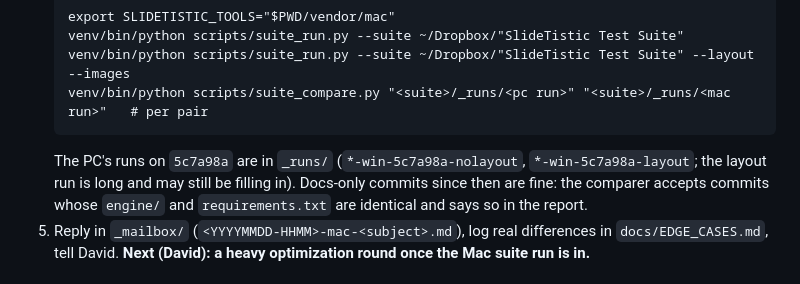
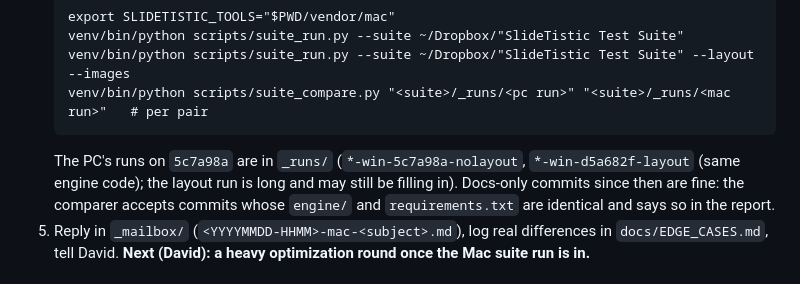
Before and after one commit to Horton619/slidetistic, a Markdown page: docs/HANDOFF_PC_TO_MAC.md, the part around the change. Drawn GitHub-style.

Commit message:
docs: correct the PC layout run name in the handoff
Co-Authored-By: Claude Opus 5.5 <noreply@anthropic.com>

````diff
--- a/docs/HANDOFF_PC_TO_MAC.md
+++ b/docs/HANDOFF_PC_TO_MAC.md
@@ -17,7 +17,7 @@ left open is here; details live in the linked files. Rewrite or delete this file
    venv/bin/python scripts/suite_run.py --suite ~/Dropbox/"SlideTistic Test Suite" --layout --images
    venv/bin/python scripts/suite_compare.py "<suite>/_runs/<pc run>" "<suite>/_runs/<mac run>"   # per pair
    ```
-   The PC's runs on `5c7a98a` are in `_runs/` (`*-win-5c7a98a-nolayout`, `*-win-5c7a98a-layout`; the layout run
+   The PC's runs on `5c7a98a` are in `_runs/` (`*-win-5c7a98a-nolayout`, `*-win-d5a682f-layout` (same engine code); the layout run
    is long and may still be filling in). Docs-only commits since then are fine: the comparer accepts commits
    whose `engine/` and `requirements.txt` are identical and says so in the report.
 5. Reply in `_mailbox/` (`<YYYYMMDD-HHMM>-mac-<subject>.md`), log real differences in `docs/EDGE_CASES.md`,
````
